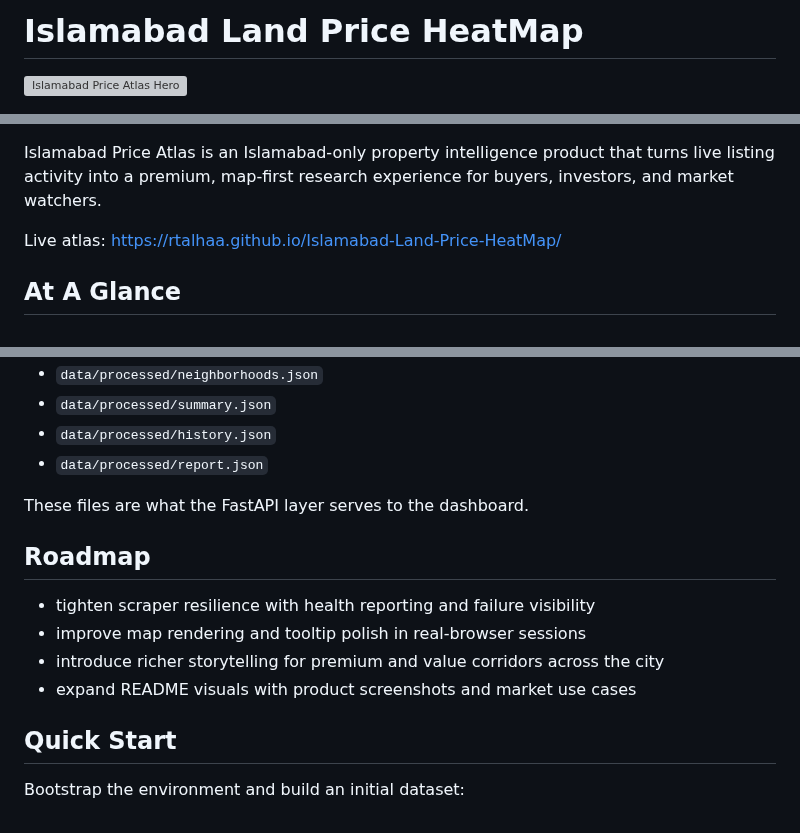
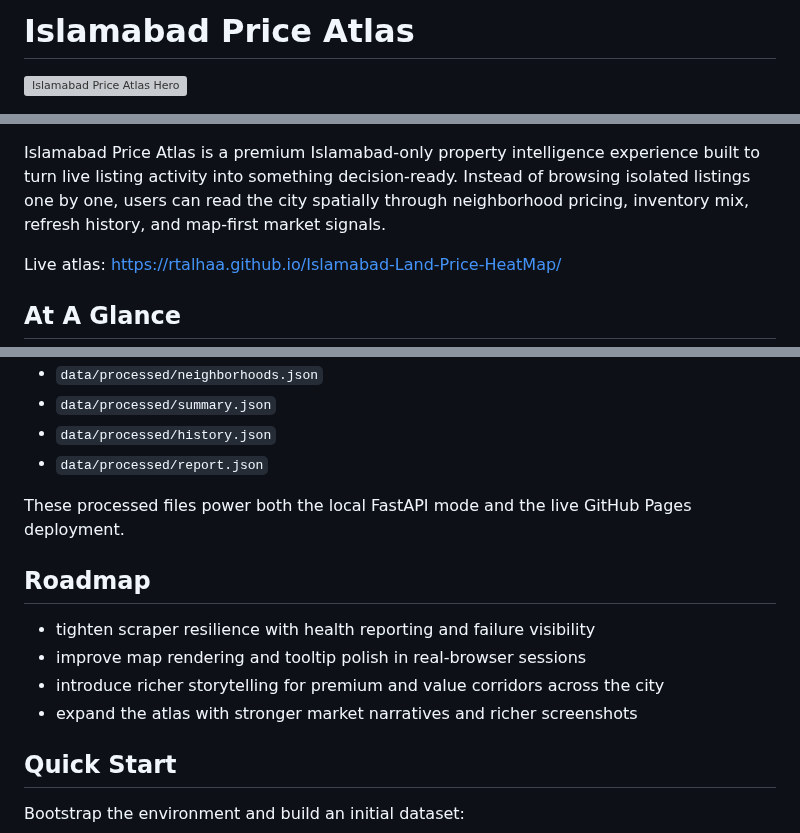
Before and after one commit to rTalhaa/Islamabad-Land-Price-HeatMap, a Markdown page: README.md, 3 parts joined by grey strips. Drawn GitHub-style; grey boxes are pictures that could not be loaded.

```diff
--- a/README.md
+++ b/README.md
@@ -1,4 +1,4 @@
-# Islamabad Land Price HeatMap
+# Islamabad Price Atlas
 
 ![Islamabad Price Atlas Hero](./assets/readme/hero.svg)
 
@@ -11,6 +10,6 @@
 [![Islamabad Focus](https://img.shields.io/badge/focus-Islamabad-1F9D55?style=for-the-badge)](https://github.com/rTalhaa/Islamabad-Land-Price-HeatMap)
 
-Islamabad Price Atlas is an Islamabad-only property intelligence product that turns live listing activity into a premium, map-first research experience for buyers, investors, and market watchers.
+Islamabad Price Atlas is a premium Islamabad-only property intelligence experience built to turn live listing activity into something decision-ready. Instead of browsing isolated listings one by one, users can read the city spatially through neighborhood pricing, inventory mix, refresh history, and map-first market signals.
 
 Live atlas: [https://rtalhaa.github.io/Islamabad-Land-Price-HeatMap/](https://rtalhaa.github.io/Islamabad-Land-Price-HeatMap/)
 
@@ -204,14 +216,14 @@ The main outputs generated by the pipeline are:
 - `data/processed/history.json`
 - `data/processed/report.json`
 
-These files are what the FastAPI layer serves to the dashboard.
+These processed files power both the local FastAPI mode and the live GitHub Pages deployment.
 
 ## Roadmap
 
 - tighten scraper resilience with health reporting and failure visibility
 - improve map rendering and tooltip polish in real-browser sessions
 - introduce richer storytelling for premium and value corridors across the city
-- expand README visuals with product screenshots and market use cases
+- expand the atlas with stronger market narratives and richer screenshots
 
 ## Quick Start
 
```
Also changed, not shown: other parts of README.md (+22 -9 lines), assets/readme/dashboard.png (added).
